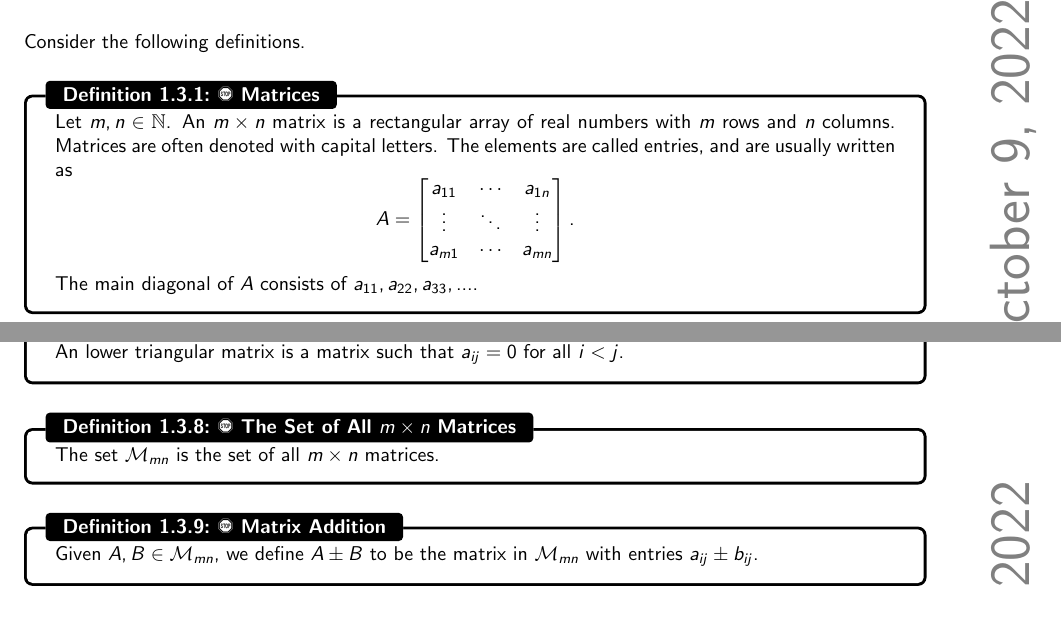
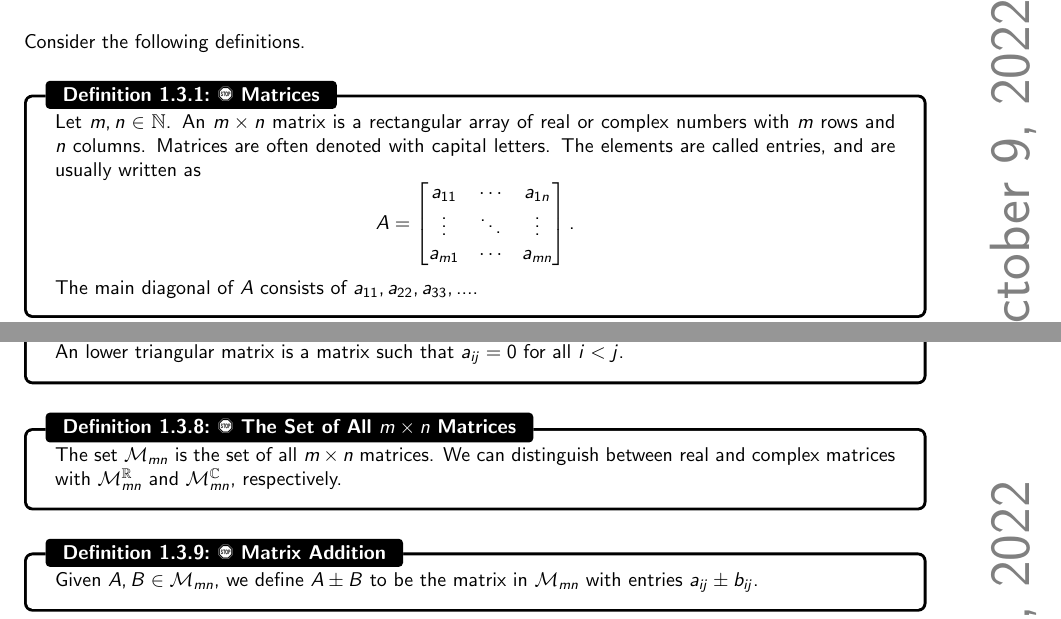
Before and after one commit to officialadithya/MATH-2135-Linear-Algebra-Notes, a LaTeX thesis (main.tex, which reads Chapters/vectorsAndMatrices.tex): two parts of pages 12 and 13 of 92, joined at a grey line, cut so that both start at the same text. Compiled offline with pdfLaTeX.

Commit message:
Clarified Definition of Matrices in Chapter 1.

```diff
--- a/Chapters/vectorsAndMatrices.tex
+++ b/Chapters/vectorsAndMatrices.tex
@@ -348,7 +348,7 @@
         Consider the following definitions.
         \begin{definition}{\Stop\,\,Matrices}{matrices}
 
-            Let \(m,n\in\mathbb{N}\). An \(m\times n\) matrix is a rectangular array of real numbers with \(m\) rows and \(n\) columns. Matrices are often denoted with capital letters. The elements are called entries, and are usually written as
+            Let \(m,n\in\mathbb{N}\). An \(m\times n\) matrix is a rectangular array of real or complex numbers with \(m\) rows and \(n\) columns. Matrices are often denoted with capital letters. The elements are called entries, and are usually written as
             \begin{equation*}
                 A=\begin{bmatrix} a_{11} & \cdots & a_{1n} \\ \vdots & \ddots & \vdots \\ a_{m1} & \cdots & a_{mn} \end{bmatrix}.
             \end{equation*}
@@ -390,7 +390,7 @@
         \end{definition}
         \begin{definition}{\Stop\,\,The Set of All \(m\times n\) Matrices}{matset}
 
-            The set \(\mathcal{M}_{mn}\) is the set of all \(m\times n\) matrices.
+            The set \(\mathcal{M}_{mn}\) is the set of all \(m\times n\) matrices. We can distinguish between real and complex matrices with \(\mathcal{M}_{mn}^\mathbb{R}\) and \(\mathcal{M}_{mn}^\mathbb{C}\), respectively.
 
         \end{definition}
         \begin{definition}{\Stop\,\,Matrix Addition}{matrixaddition}
```
Also changed, not shown: main.pdf.
